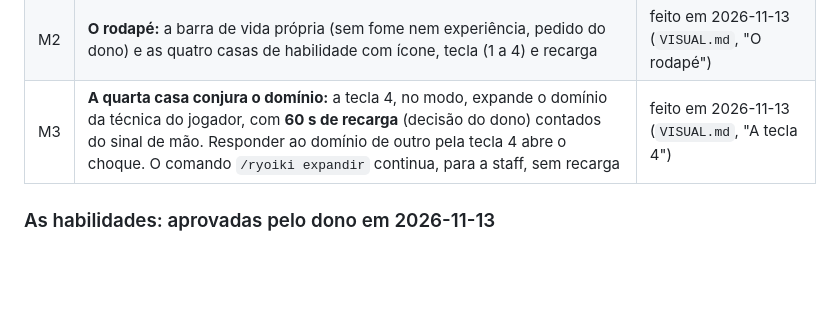
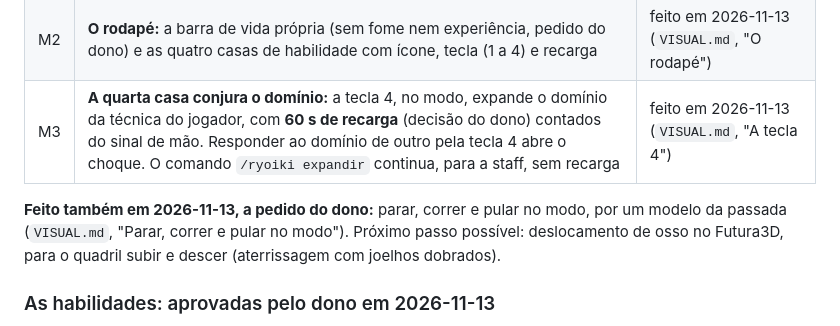
Before and after one commit to Akashiic/RyoikiTenkai, a Markdown page: docs/PLANO-COMBATE.md, the part around the change. Rendered like a GitHub page; blank space fills up the shorter version.

```diff
--- a/docs/PLANO-COMBATE.md
+++ b/docs/PLANO-COMBATE.md
@@ -47,6 +47,10 @@ quando um clique é golpe.
 | M2 | **O rodapé:** a barra de vida própria (sem fome nem experiência, pedido do dono) e as quatro casas de habilidade com ícone, tecla (1 a 4) e recarga | feito em 2026-11-13 (`VISUAL.md`, "O rodapé") |
 | M3 | **A quarta casa conjura o domínio:** a tecla 4, no modo, expande o domínio da técnica do jogador, com **60 s de recarga** (decisão do dono) contados do sinal de mão. Responder ao domínio de outro pela tecla 4 abre o choque. O comando `/ryoiki expandir` continua, para a staff, sem recarga | feito em 2026-11-13 (`VISUAL.md`, "A tecla 4") |
 
+**Feito também em 2026-11-13, a pedido do dono:** parar, correr e pular no modo, por um modelo da passada
+(`VISUAL.md`, "Parar, correr e pular no modo"). Próximo passo possível: deslocamento de osso no Futura3D, para o
+quadril subir e descer (aterrissagem com joelhos dobrados).
+
 ### As habilidades: aprovadas pelo dono em 2026-11-13
 
 O agente propôs e o dono aprovou as seis. São desenho próprio, com a ideia de cada técnica. **Feitas: a 1 de cada
```
Also changed, not shown: README.md (+1 -1 lines), docs/VISUAL.md (+34 -0 lines), docs/img/modo-passada.png (added), 7 other files.
